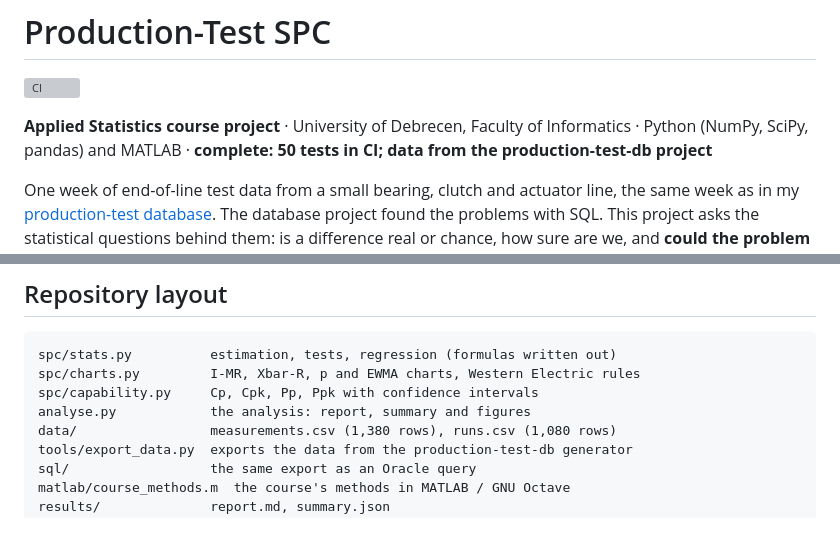
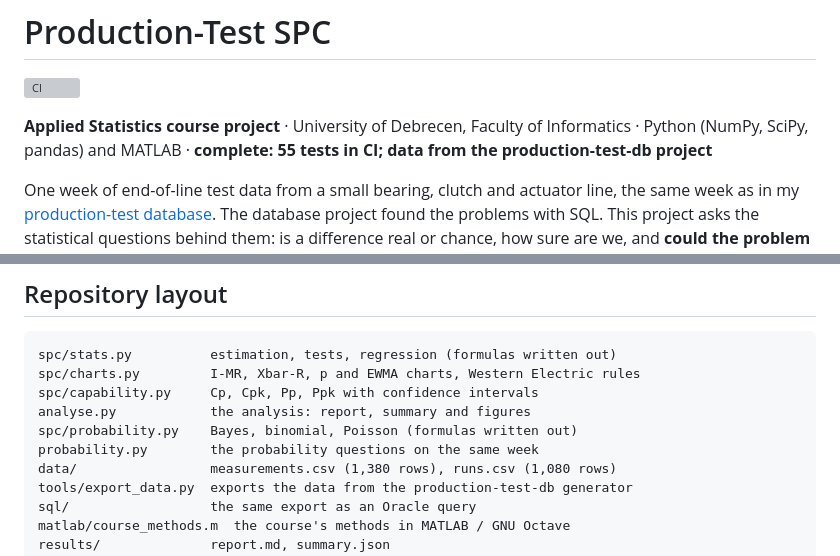
Before and after one commit to HannaBeshoy/production-test-spc, a Markdown page: README.md, 2 parts joined by grey strips. Rendered like a GitHub page; blank space fills up the shorter version; grey boxes are pictures that could not be loaded.

```diff
--- a/README.md
+++ b/README.md
@@ -2,7 +2,7 @@
 
 [![CI](https://github.com/HannaBeshoy/production-test-spc/actions/workflows/ci.yml/badge.svg)](https://github.com/HannaBeshoy/production-test-spc/actions/workflows/ci.yml)
 
-**Applied Statistics course project** · University of Debrecen, Faculty of Informatics · Python (NumPy, SciPy, pandas) and MATLAB · **complete: 50 tests in CI; data from the production-test-db project**
+**Applied Statistics course project** · University of Debrecen, Faculty of Informatics · Python (NumPy, SciPy, pandas) and MATLAB · **complete: 55 tests in CI; data from the production-test-db project**
 
 One week of end-of-line test data from a small bearing, clutch and actuator line, the same week as in my [production-test database](https://github.com/HannaBeshoy/production-test-db). The database project found the problems with SQL. This project asks the statistical questions behind them: is a difference real or chance, how sure are we, and **could the problem have been caught before parts failed?**
 
@@ -71,6 +73,8 @@ spc/stats.py          estimation, tests, regression (formulas written out)
 spc/charts.py         I-MR, Xbar-R, p and EWMA charts, Western Electric rules
 spc/capability.py     Cp, Cpk, Pp, Ppk with confidence intervals
 analyse.py            the analysis: report, summary and figures
+spc/probability.py    Bayes, binomial, Poisson (formulas written out)
+probability.py        the probability questions on the same week
 data/                 measurements.csv (1,380 rows), runs.csv (1,080 rows)
 tools/export_data.py  exports the data from the production-test-db generator
 sql/                  the same export as an Oracle query
```
Also changed, not shown: other parts of README.md (+3 -1 lines), results/probability.md (added, +37 -0 lines), docs/img/capability_leak1.png, docs/img/change_point.png, docs/img/control_chart_leak1.png, docs/img/p_chart_and_xbar.png, docs/img/qq.png, 3 other files.
